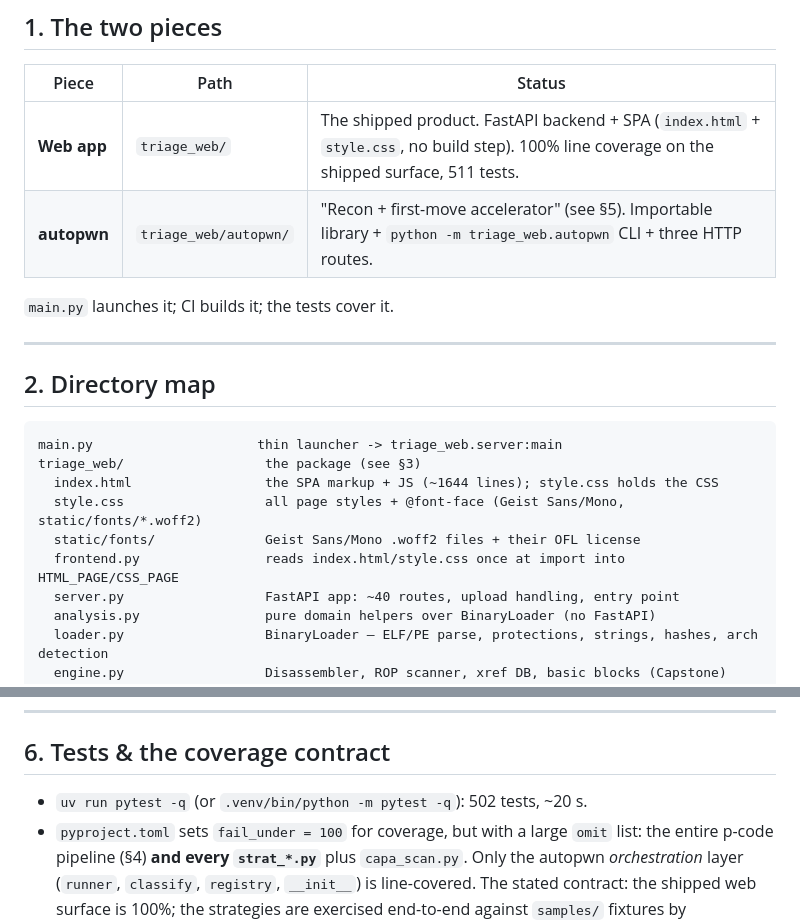
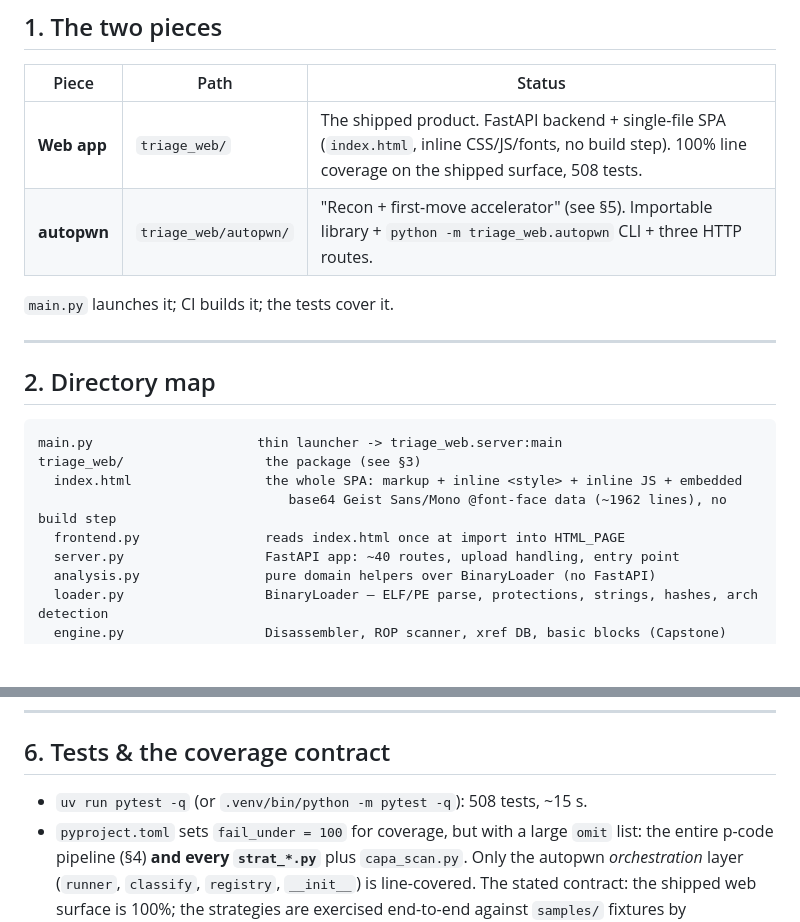
Before and after one commit to 0-Bobo/Triage, a Markdown page: ARCHITECTURE.md, 2 parts joined by grey strips. Drawn GitHub-style; blank space fills up the shorter version.

Commit message:
docs: refresh stale test/line counts and drop removed style.css/fonts references
README.md and ARCHITECTURE.md still described the pre-revert split
index.html+style.css+static/fonts layout and carried two different stale
test counts (511, 502) against a live 508. Found while retroactively
auditing phases 6/7's unexecuted-but-actually-done plans; this is new
drift from later unrelated commits, not a defect in the original fix.

````diff
--- a/ARCHITECTURE.md
+++ b/ARCHITECTURE.md
@@ -13,7 +13,7 @@ The orientation map for picking the repo up cold; read it after the README. For
 
 | Piece | Path | Status |
 |---|---|---|
-| **Web app** | `triage_web/` | The shipped product. FastAPI backend + SPA (`index.html` + `style.css`, no build step). 100% line coverage on the shipped surface, 511 tests. |
+| **Web app** | `triage_web/` | The shipped product. FastAPI backend + single-file SPA (`index.html`, inline CSS/JS/fonts, no build step). 100% line coverage on the shipped surface, 508 tests. |
 | **autopwn** | `triage_web/autopwn/` | "Recon + first-move accelerator" (see §5). Importable library + `python -m triage_web.autopwn` CLI + three HTTP routes. |
 
 `main.py` launches it; CI builds it; the tests cover it.
@@ -25,10 +25,9 @@ The orientation map for picking the repo up cold; read it after the README. For
 ```
 main.py                     thin launcher -> triage_web.server:main
 triage_web/                  the package (see §3)
-  index.html                 the SPA markup + JS (~1644 lines); style.css holds the CSS
-  style.css                  all page styles + @font-face (Geist Sans/Mono, static/fonts/*.woff2)
-  static/fonts/              Geist Sans/Mono .woff2 files + their OFL license
-  frontend.py                reads index.html/style.css once at import into HTML_PAGE/CSS_PAGE
+  index.html                 the whole SPA: markup + inline <style> + inline JS + embedded
+                                base64 Geist Sans/Mono @font-face data (~1962 lines), no build step
+  frontend.py                reads index.html once at import into HTML_PAGE
   server.py                  FastAPI app: ~40 routes, upload handling, entry point
   analysis.py                pure domain helpers over BinaryLoader (no FastAPI)
   loader.py                  BinaryLoader — ELF/PE parse, protections, strings, hashes, arch detection
@@ -162,7 +161,7 @@ capa_scan.capabilities(path)  ----->  registry.build_view -> StaticView
 
 ## 6. Tests & the coverage contract
 
-- `uv run pytest -q` (or `.venv/bin/python -m pytest -q`): 502 tests, ~20 s.
+- `uv run pytest -q` (or `.venv/bin/python -m pytest -q`): 508 tests, ~15 s.
 - `pyproject.toml` sets `fail_under = 100` for coverage, but with a large `omit`
   list: the entire p-code pipeline (§4) **and every `strat_*.py`** plus
   `capa_scan.py`. Only the autopwn *orchestration* layer (`runner`, `classify`,
````
Also changed, not shown: README.md (+3 -4 lines).
